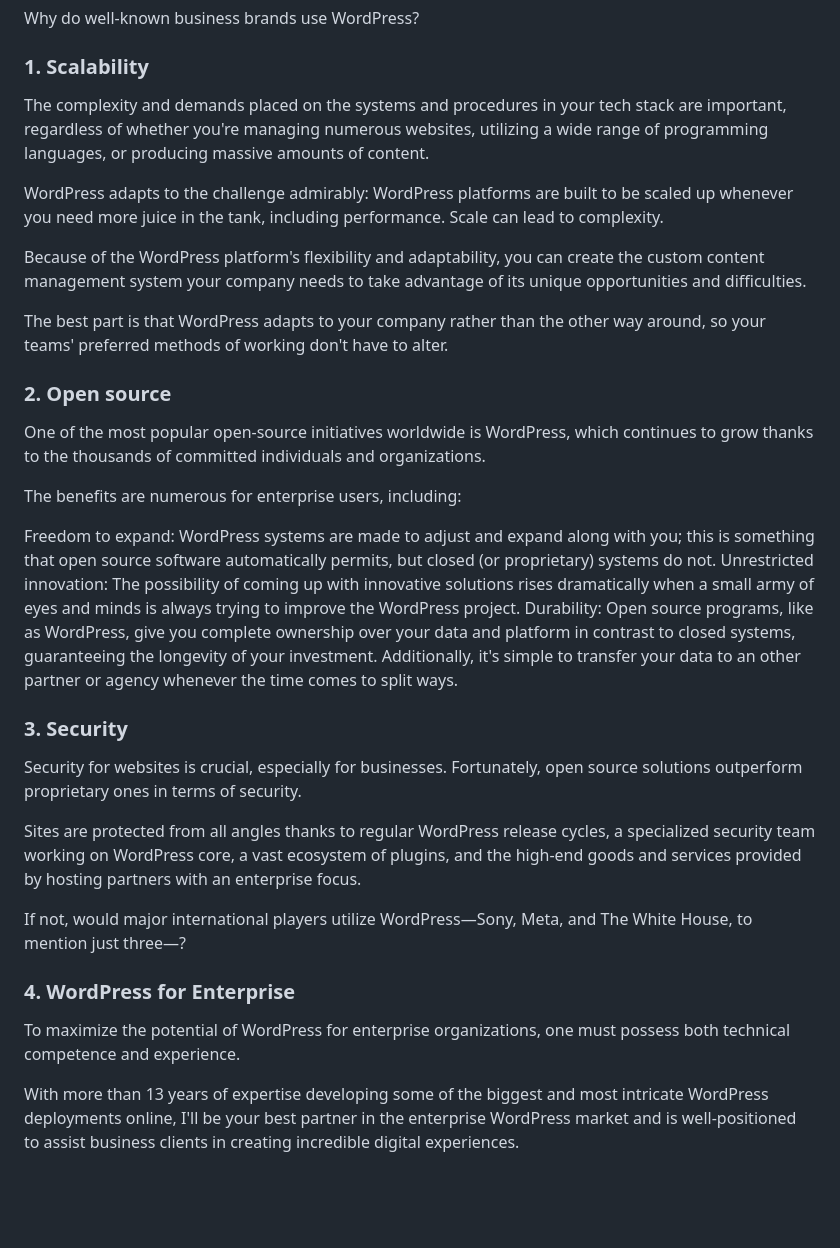
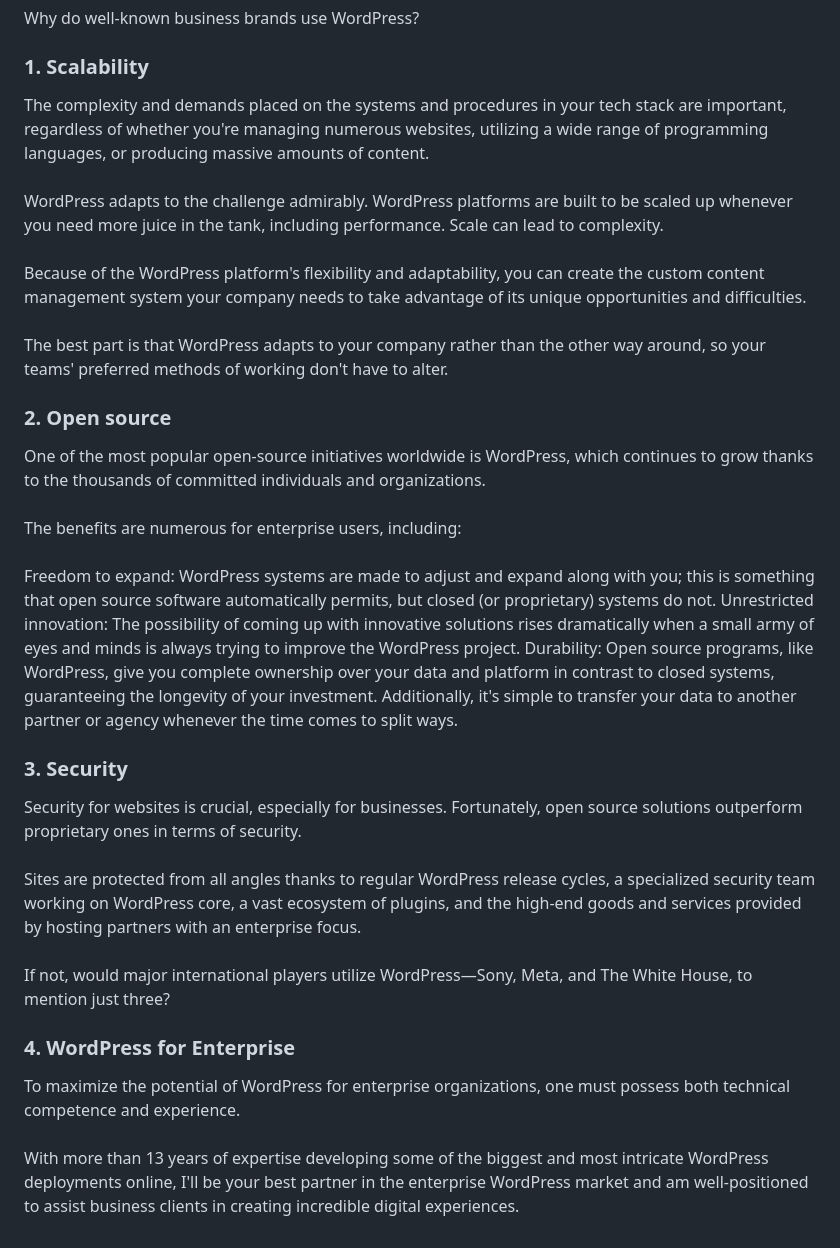
Before and after one commit to fathanfi/personalblog, a Markdown page: content/posts/enterprise-wordpress.md, the part around the change printed below. GitHub-like rendering; blank space fills up the shorter version.

Commit message:
Update Post “enterprise-wordpress”

```diff
--- a/content/posts/enterprise-wordpress.md
+++ b/content/posts/enterprise-wordpress.md
@@ -24,34 +24,32 @@ Why do well-known business brands use WordPress?
 
 ### 1. Scalability
 
-The complexity and demands placed on the systems and procedures in your tech stack are important, regardless of whether you're managing numerous websites, utilizing a wide range of programming languages, or producing massive amounts of content.
-
-WordPress adapts to the challenge admirably: WordPress platforms are built to be scaled up whenever you need more juice in the tank, including performance. Scale can lead to complexity.
-
-Because of the WordPress platform's flexibility and adaptability, you can create the custom content management system your company needs to take advantage of its unique opportunities and difficulties.
-
+The complexity and demands placed on the systems and procedures in your tech stack are important, regardless of whether you're managing numerous websites, utilizing a wide range of programming languages, or producing massive amounts of content.\
+\
+WordPress adapts to the challenge admirably. WordPress platforms are built to be scaled up whenever you need more juice in the tank, including performance. Scale can lead to complexity.\
+\
+Because of the WordPress platform's flexibility and adaptability, you can create the custom content management system your company needs to take advantage of its unique opportunities and difficulties.\
+\
 The best part is that WordPress adapts to your company rather than the other way around, so your teams' preferred methods of working don't have to alter.
 
 ### 2. Open source
 
-One of the most popular open-source initiatives worldwide is WordPress, which continues to grow thanks to the thousands of committed individuals and organizations.
-
-The benefits are numerous for enterprise users, including:
-
-Freedom to expand: WordPress systems are made to adjust and expand along with you; this is something that open source software automatically permits, but closed (or proprietary) systems do not.
-Unrestricted innovation: The possibility of coming up with innovative solutions rises dramatically when a small army of eyes and minds is always trying to improve the WordPress project.
-Durability: Open source programs, like as WordPress, give you complete ownership over your data and platform in contrast to closed systems, guaranteeing the longevity of your investment. Additionally, it's simple to transfer your data to an other partner or agency whenever the time comes to split ways.
+One of the most popular open-source initiatives worldwide is WordPress, which continues to grow thanks to the thousands of committed individuals and organizations.\
+\
+The benefits are numerous for enterprise users, including:\
+\
+Freedom to expand: WordPress systems are made to adjust and expand along with you; this is something that open source software automatically permits, but closed (or proprietary) systems do not. Unrestricted innovation: The possibility of coming up with innovative solutions rises dramatically when a small army of eyes and minds is always trying to improve the WordPress project. Durability: Open source programs, like WordPress, give you complete ownership over your data and platform in contrast to closed systems, guaranteeing the longevity of your investment. Additionally, it's simple to transfer your data to another partner or agency whenever the time comes to split ways.
 
 ### 3. Security
 
-Security for websites is crucial, especially for businesses. Fortunately, open source solutions outperform proprietary ones in terms of security.
-
-Sites are protected from all angles thanks to regular WordPress release cycles, a specialized security team working on WordPress core, a vast ecosystem of plugins, and the high-end goods and services provided by hosting partners with an enterprise focus.
-
-If not, would major international players utilize WordPress—Sony, Meta, and The White House, to mention just three—?
+Security for websites is crucial, especially for businesses. Fortunately, open source solutions outperform proprietary ones in terms of security.\
+\
+Sites are protected from all angles thanks to regular WordPress release cycles, a specialized security team working on WordPress core, a vast ecosystem of plugins, and the high-end goods and services provided by hosting partners with an enterprise focus.\
+\
+If not, would major international players utilize WordPress—Sony, Meta, and The White House, to mention just three?
 
 ### 4. WordPress for Enterprise
 
-To maximize the potential of WordPress for enterprise organizations, one must possess both technical competence and experience.
-
-With more than 13 years of expertise developing some of the biggest and most intricate WordPress deployments online, I'll be your best partner in the enterprise WordPress market and is well-positioned to assist business clients in creating incredible digital experiences.
+To maximize the potential of WordPress for enterprise organizations, one must possess both technical competence and experience.\
+\
+With more than 13 years of expertise developing some of the biggest and most intricate WordPress deployments online, I'll be your best partner in the enterprise WordPress market and am well-positioned to assist business clients in creating incredible digital experiences.
```
Also changed, not shown: other parts of content/posts/enterprise-wordpress.md (+1 -1 lines).
